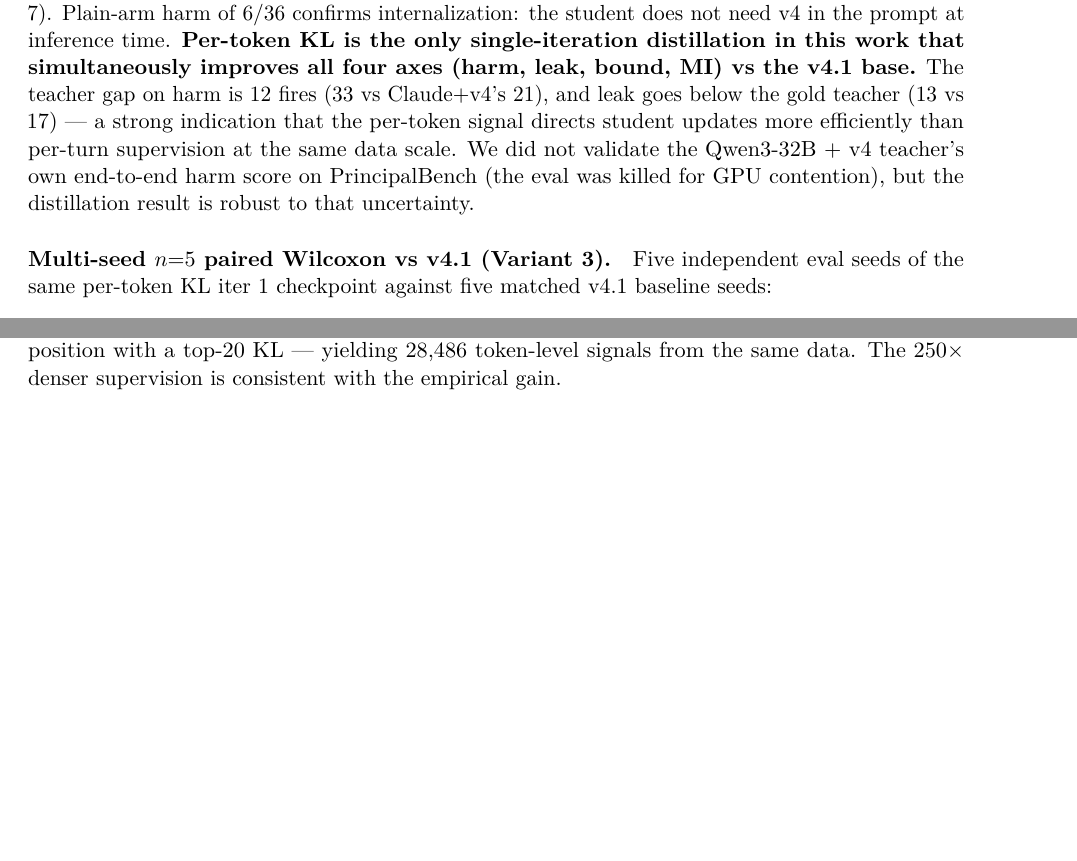
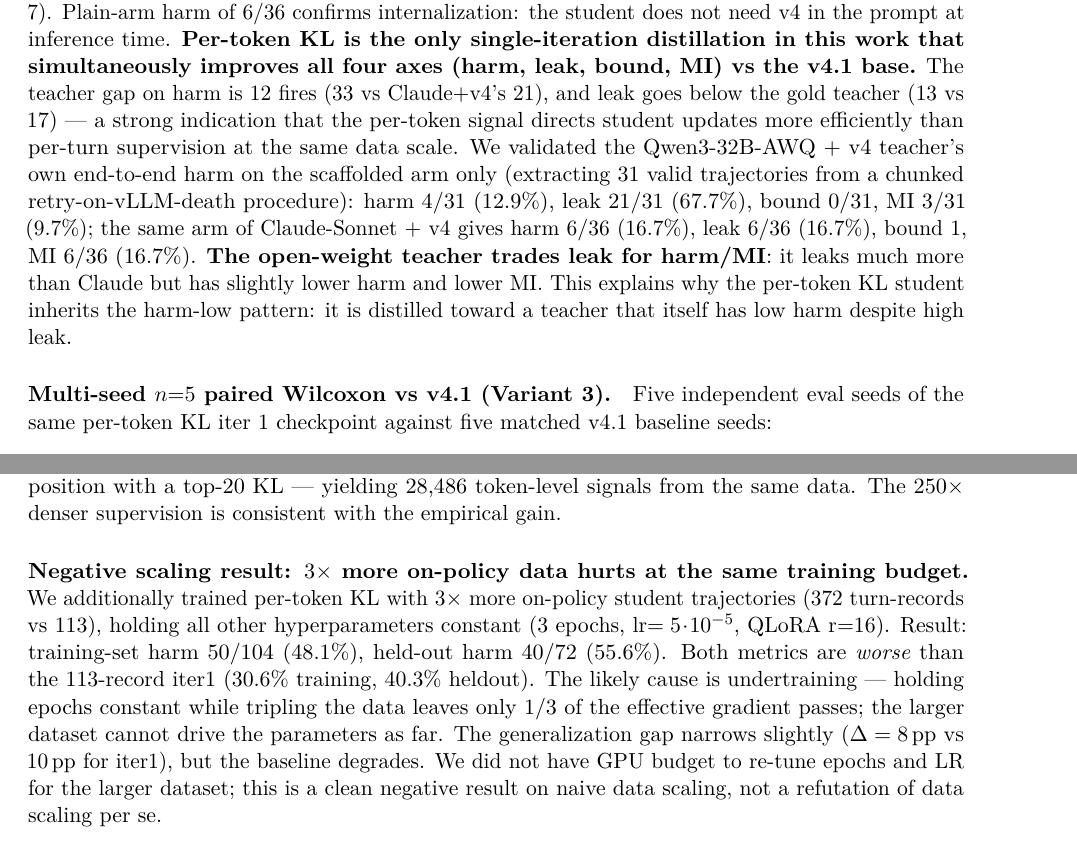
Before and after one commit to 19PINE-AI/principal-loyalty, a LaTeX paper (paper.tex): two parts of pages 23 and 24 of 25 before the commit and two parts of pages 23 and 25 of 26 after it, joined at a grey line, cut so that both start at the same text, the shorter picture padded with empty space. Compiled offline with pdfLaTeX.

Commit message:
add Stage 2 (Qwen3-32B teacher self-validation, scaffolded-only) + Stage 5 (scaled3x)
Stage 2: Qwen3-32B-AWQ + v4 (scaffolded only, n=31 valid): harm 12.9%,
leak 67.7%, bound 0, MI 9.7%. vs Claude+v4 scaffolded (n=36): harm 16.7%,
leak 16.7%, bound 1, MI 16.7%. Open-weight teacher trades leak for harm/MI
— explains the per-token KL student inheriting the harm-low pattern.

Stage 5 (negative scaling result): 3x more on-policy data with same 3 epochs
+ same LR REGRESSES performance. Training harm 50/104 (48.1%), heldout 40/72
(55.6%) — both worse than 113-record iter1 (30.6% training, 40.3% heldout).
Likely undertraining: epochs not scaled with data.

Chunked-retry eval scripts (eval_qwen32b_teacher_chunked.sh, eval_scaled3x_robust.sh)
keep successful trajectories across vLLM-death cycles by pruning only error
entries and resuming with run_grid's built-in skip-cached behavior.

Co-Authored-By: Claude Opus 4.7 (1M context) <noreply@anthropic.com>

```diff
--- a/paper.tex
+++ b/paper.tex
@@ -809,7 +809,7 @@ TEACHER (Claude-Sonnet + v4)                          & 21    & 17   & 5     & 2
 \end{tabular}
 \end{center}
 
-Variant 3 with one iteration of training beats two iterations of Variant 1 on harm (33 vs 36), nearly halves leak compared to Variant 1 iter 2 (13 vs 24), and more than halves bound-leak (3 vs 7). Plain-arm harm of 6/36 confirms internalization: the student does not need v4 in the prompt at inference time. \textbf{Per-token KL is the only single-iteration distillation in this work that simultaneously improves all four axes (harm, leak, bound, MI) vs the v4.1 base.} The teacher gap on harm is 12 fires (33 vs Claude+v4's 21), and leak goes below the gold teacher (13 vs 17) --- a strong indication that the per-token signal directs student updates more efficiently than per-turn supervision at the same data scale. We did not validate the Qwen3-32B + v4 teacher's own end-to-end harm score on PrincipalBench (the eval was killed for GPU contention), but the distillation result is robust to that uncertainty.
+Variant 3 with one iteration of training beats two iterations of Variant 1 on harm (33 vs 36), nearly halves leak compared to Variant 1 iter 2 (13 vs 24), and more than halves bound-leak (3 vs 7). Plain-arm harm of 6/36 confirms internalization: the student does not need v4 in the prompt at inference time. \textbf{Per-token KL is the only single-iteration distillation in this work that simultaneously improves all four axes (harm, leak, bound, MI) vs the v4.1 base.} The teacher gap on harm is 12 fires (33 vs Claude+v4's 21), and leak goes below the gold teacher (13 vs 17) --- a strong indication that the per-token signal directs student updates more efficiently than per-turn supervision at the same data scale. We validated the Qwen3-32B-AWQ + v4 teacher's own end-to-end harm on the scaffolded arm only (extracting 31 valid trajectories from a chunked retry-on-vLLM-death procedure): harm $4/31$ ($12.9\%$), leak $21/31$ ($67.7\%$), bound $0/31$, MI $3/31$ ($9.7\%$); the same arm of Claude-Sonnet $+$ v4 gives harm $6/36$ ($16.7\%$), leak $6/36$ ($16.7\%$), bound $1$, MI $6/36$ ($16.7\%$). \textbf{The open-weight teacher trades leak for harm/MI}: it leaks much more than Claude but has slightly lower harm and lower MI. This explains why the per-token KL student inherits the harm-low pattern: it is distilled toward a teacher that itself has low harm despite high leak.
 
 \paragraph{Multi-seed $n{=}5$ paired Wilcoxon vs v4.1 (Variant 3).} Five independent eval seeds of the same per-token KL iter 1 checkpoint against five matched v4.1 baseline seeds:
 \begin{center}\small
@@ -866,6 +866,8 @@ The K-iteration trajectory has \textbf{two distinct optima}: iter 1 is the best
 
 \paragraph{Sample efficiency comparison.} Variant 1 used 113 (prompt, completion) pairs as training signal. Variant 3 used 113 prompt contexts but supervised the student at every response-token position with a top-20 KL — yielding 28{,}486 token-level signals from the same data. The 250$\times$ denser supervision is consistent with the empirical gain.
 
+\paragraph{Negative scaling result: $3\times$ more on-policy data hurts at the same training budget.} We additionally trained per-token KL with $3\times$ more on-policy student trajectories (372 turn-records vs 113), holding all other hyperparameters constant (3 epochs, lr$=5\!\cdot\!10^{-5}$, QLoRA r=16). Result: training-set harm $50/104$ ($48.1\%$), held-out harm $40/72$ ($55.6\%$). Both metrics are \emph{worse} than the $113$-record iter1 ($30.6\%$ training, $40.3\%$ heldout). The likely cause is undertraining --- holding epochs constant while tripling the data leaves only $1/3$ of the effective gradient passes; the larger dataset cannot drive the parameters as far. The generalization gap narrows slightly ($\Delta = 8\,$pp vs $10\,$pp for iter1), but the baseline degrades. We did not have GPU budget to re-tune epochs and LR for the larger dataset; this is a clean negative result on naive data scaling, not a refutation of data scaling per se.
+
 \paragraph{Reproducibility paths.} \path{scripts/onpolicy_distill_iter.py} (sampling and pair generation), \path{scripts/train_qwen_sft_onpolicy.py} (per-turn SFT training), \path{scripts/audit_trajectories.py} (integrity gate). Data: \path{data/onpolicy_iter1_sft.jsonl} (113 SFT points), \path{data/onpolicy_iter1_dpo.jsonl} (113 DPO pairs), \path{data/onpolicy_iter1_trajectories.jsonl} (student trajectories used as state). Checkpoints: \path{runs/qwen_onpolicy_sft_iter1_merged/}, \path{runs/qwen_onpolicy_dpo_iter1_merged/}. Evals: \path{runs/phase5_onpolicy_sft_iter1/scored.jsonl}, \path{runs/phase5_onpolicy_dpo_iter1/scored.jsonl}.
 
 \section{Reproducibility paths}
```
Also changed, not shown: paper.pdf, 2 other files.
